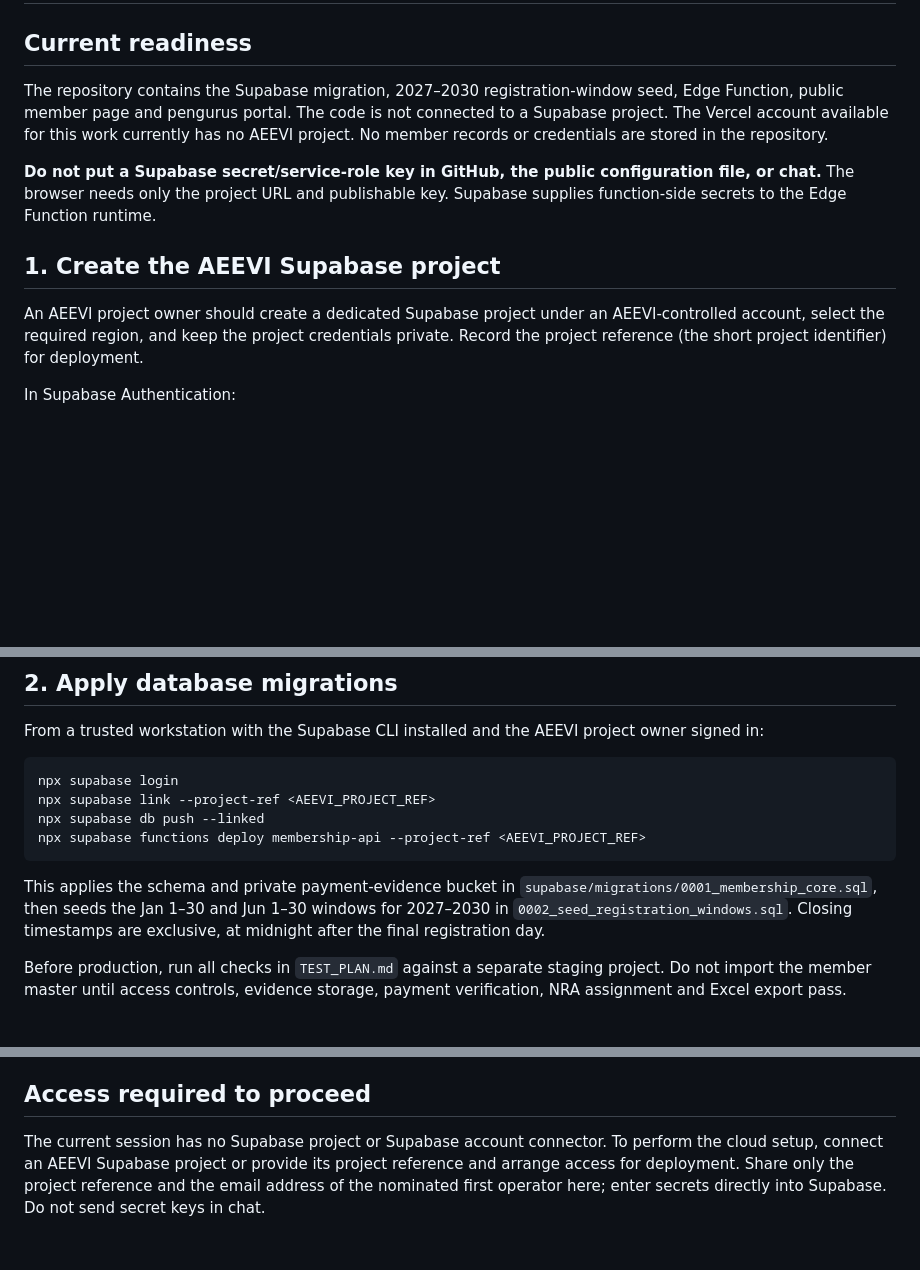
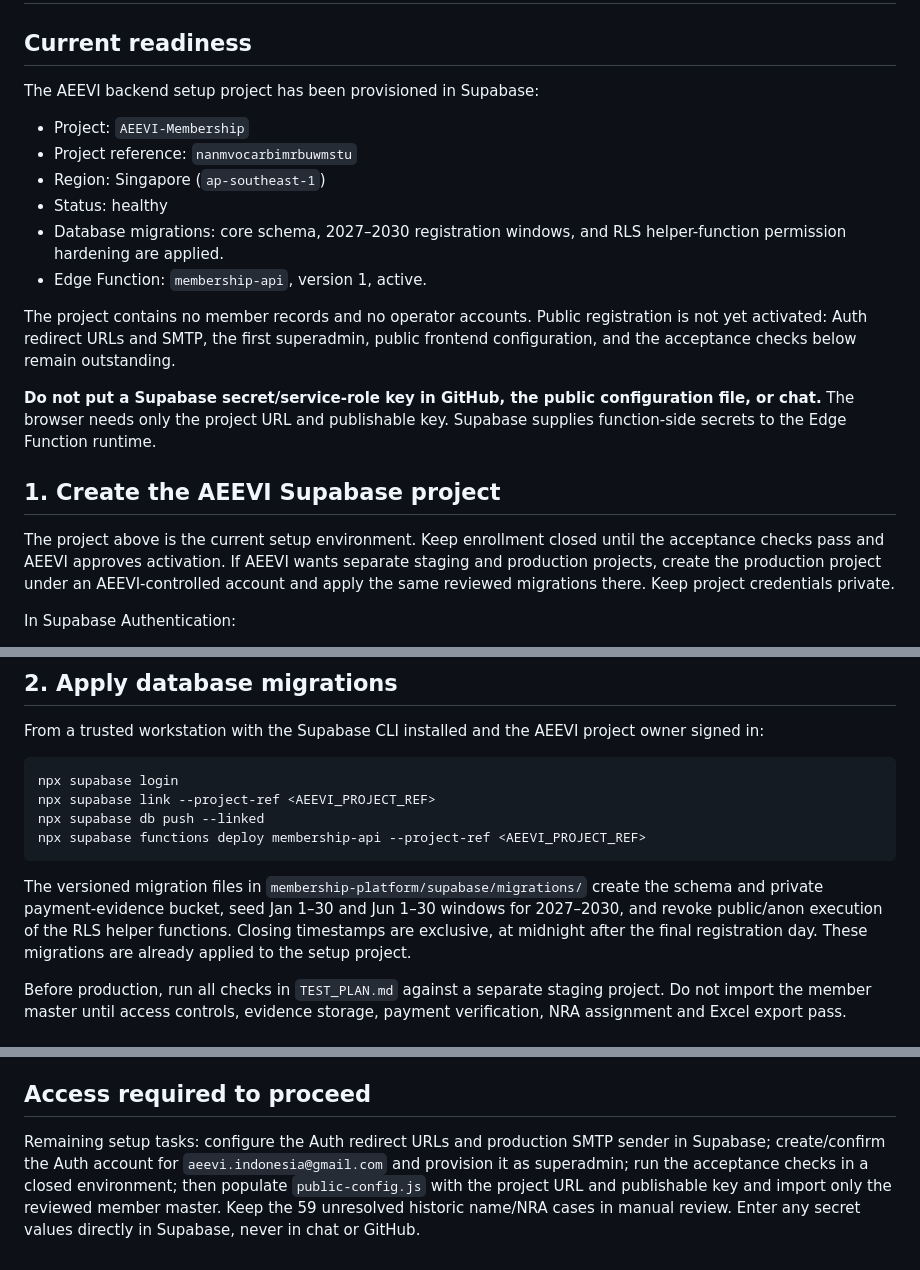
Before and after one commit to ajatikusumah/AEEVI, a Markdown page: membership-platform/SETUP_RUNBOOK.md, 3 parts joined by grey strips. Drawn GitHub-style; blank space fills up the shorter version.

Commit message:
Update backend setup runbook after Supabase provisioning

````diff
--- a/membership-platform/SETUP_RUNBOOK.md
+++ b/membership-platform/SETUP_RUNBOOK.md
@@ -2,13 +2,22 @@
 
 ## Current readiness
 
-The repository contains the Supabase migration, 2027–2030 registration-window seed, Edge Function, public member page and pengurus portal. The code is not connected to a Supabase project. The Vercel account available for this work currently has no AEEVI project. No member records or credentials are stored in the repository.
+The AEEVI backend setup project has been provisioned in Supabase:
+
+- Project: `AEEVI-Membership`
+- Project reference: `nanmvocarbimrbuwmstu`
+- Region: Singapore (`ap-southeast-1`)
+- Status: healthy
+- Database migrations: core schema, 2027–2030 registration windows, and RLS helper-function permission hardening are applied.
+- Edge Function: `membership-api`, version 1, active.
+
+The project contains no member records and no operator accounts. Public registration is not yet activated: Auth redirect URLs and SMTP, the first superadmin, public frontend configuration, and the acceptance checks below remain outstanding.
 
 **Do not put a Supabase secret/service-role key in GitHub, the public configuration file, or chat.** The browser needs only the project URL and publishable key. Supabase supplies function-side secrets to the Edge Function runtime.
 
 ## 1. Create the AEEVI Supabase project
 
-An AEEVI project owner should create a dedicated Supabase project under an AEEVI-controlled account, select the required region, and keep the project credentials private. Record the project reference (the short project identifier) for deployment.
+The project above is the current setup environment. Keep enrollment closed until the acceptance checks pass and AEEVI approves activation. If AEEVI wants separate staging and production projects, create the production project under an AEEVI-controlled account and apply the same reviewed migrations there. Keep project credentials private.
 
 In Supabase Authentication:
 
@@ -29,7 +38,7 @@ npx supabase db push --linked
 npx supabase functions deploy membership-api --project-ref <AEEVI_PROJECT_REF>
 ```
 
-This applies the schema and private payment-evidence bucket in `supabase/migrations/0001_membership_core.sql`, then seeds the Jan 1–30 and Jun 1–30 windows for 2027–2030 in `0002_seed_registration_windows.sql`. Closing timestamps are exclusive, at midnight after the final registration day.
+The versioned migration files in `membership-platform/supabase/migrations/` create the schema and private payment-evidence bucket, seed Jan 1–30 and Jun 1–30 windows for 2027–2030, and revoke public/anon execution of the RLS helper functions. Closing timestamps are exclusive, at midnight after the final registration day. These migrations are already applied to the setup project.
 
 Before production, run all checks in `TEST_PLAN.md` against a separate staging project. Do not import the member master until access controls, evidence storage, payment verification, NRA assignment and Excel export pass.
 
@@ -71,4 +80,4 @@ The Edge Function uses `SUPABASE_URL` and `SUPABASE_SECRET_KEYS.default` supplie
 
 ## Access required to proceed
 
-The current session has no Supabase project or Supabase account connector. To perform the cloud setup, connect an AEEVI Supabase project or provide its project reference and arrange access for deployment. Share only the project reference and the email address of the nominated first operator here; enter secrets directly into Supabase. Do not send secret keys in chat.
+Remaining setup tasks: configure the Auth redirect URLs and production SMTP sender in Supabase; create/confirm the Auth account for `aeevi.indonesia@gmail.com` and provision it as superadmin; run the acceptance checks in a closed environment; then populate `public-config.js` with the project URL and publishable key and import only the reviewed member master. Keep the 59 unresolved historic name/NRA cases in manual review. Enter any secret values directly in Supabase, never in chat or GitHub.
````
